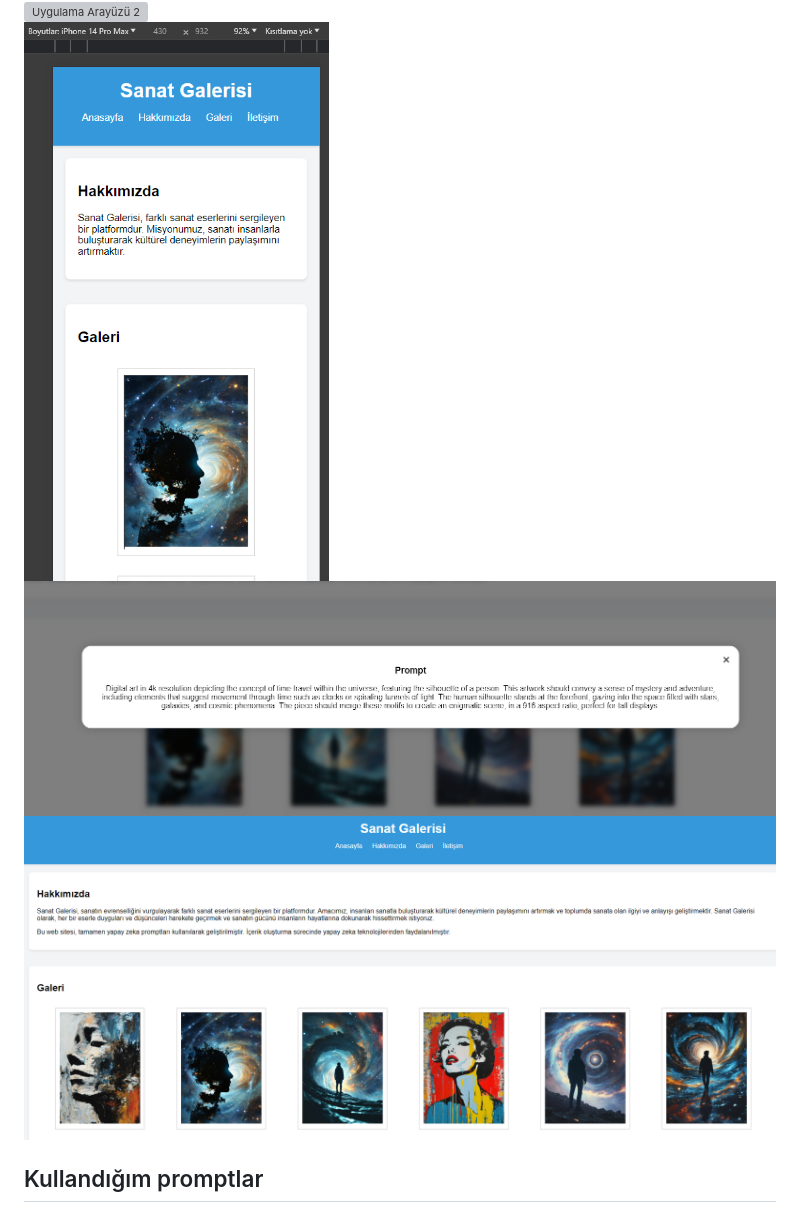
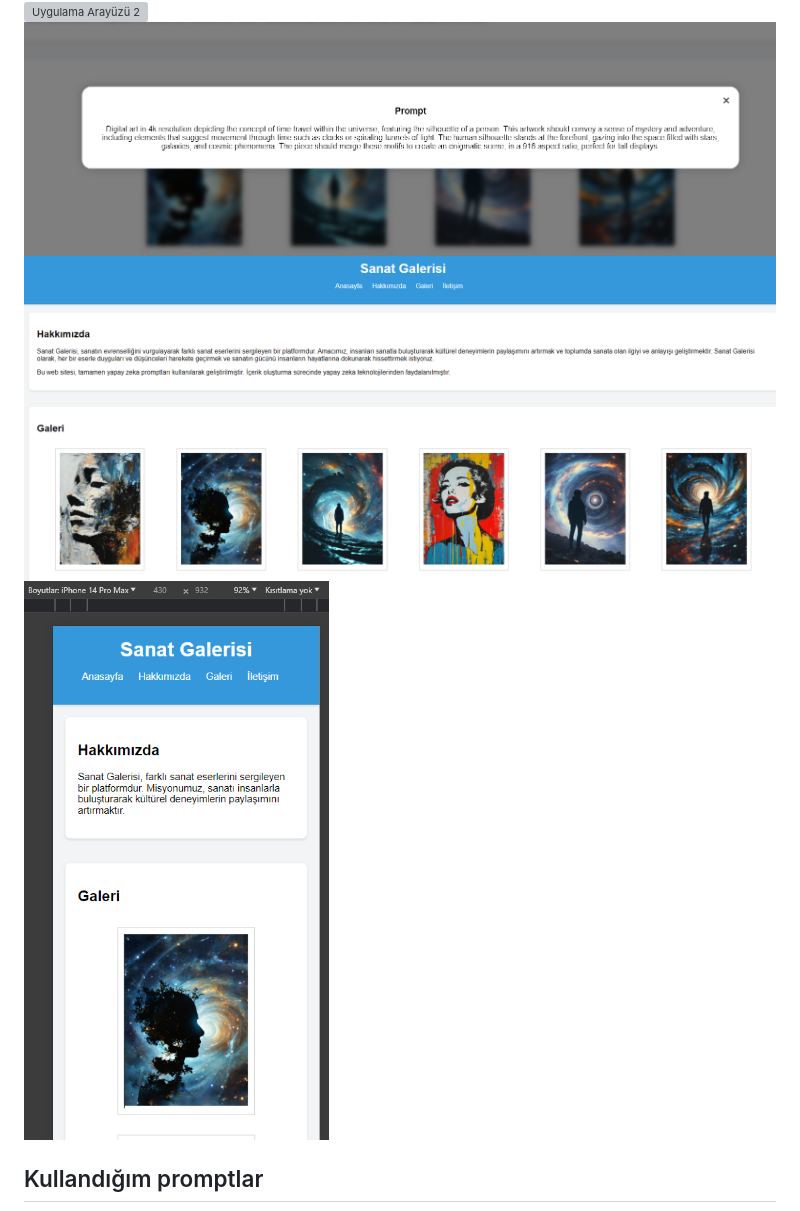
Before and after one commit to muharremosmantopakkaya/PortfolioApp, a Markdown page: README.md, the part around the change. Rendered like a GitHub page; grey boxes are pictures that could not be loaded.

```diff
--- a/README.md
+++ b/README.md
@@ -47,14 +47,13 @@ Galeri bölümünde her bir sanat eserinin açıklamasını görüntüleyin.
 </div>
 
 <div style="display:flex; justify-content: space-between; margin-top: 50px;">
-  <img src="promptgorsel/iphone.png" alt="iPhone" style="width:17%; height: auto;">
-    <img src="promptgorsel/touchprompt.png" alt="Touch Prompt" style="width:59%; height: auto;">
+    <img src="promptgorsel/touchprompt.png" alt="Touch Prompt" style="width:52%; height: auto;">
       <img src="promptgorsel/uygulama.png" alt="Uygulama Arayüzü 1" style="width:49%; height: auto;">
 
 </div>
 
 </div> <div style="display:flex; justify-content: space-between; margin-top: 30px;">
-
+ <img src="promptgorsel/iphone.png" alt="iPhone" style="width:17%; height: auto;">
 </div>
 
 
```
